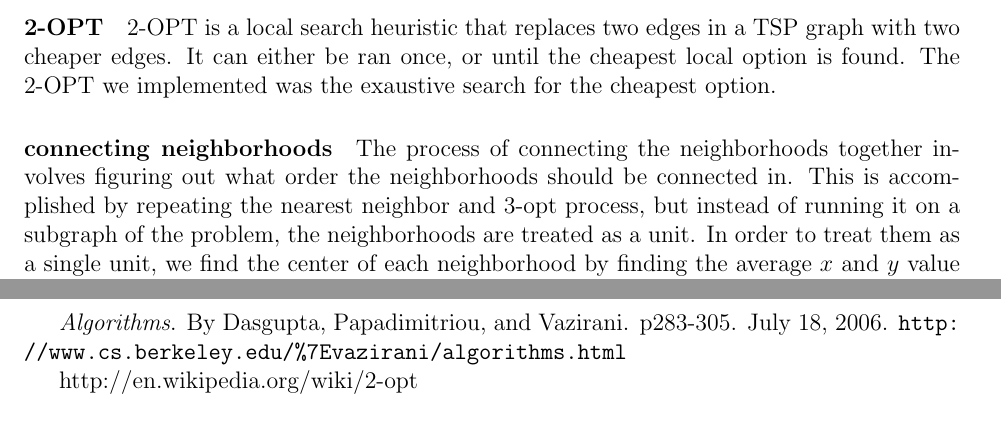
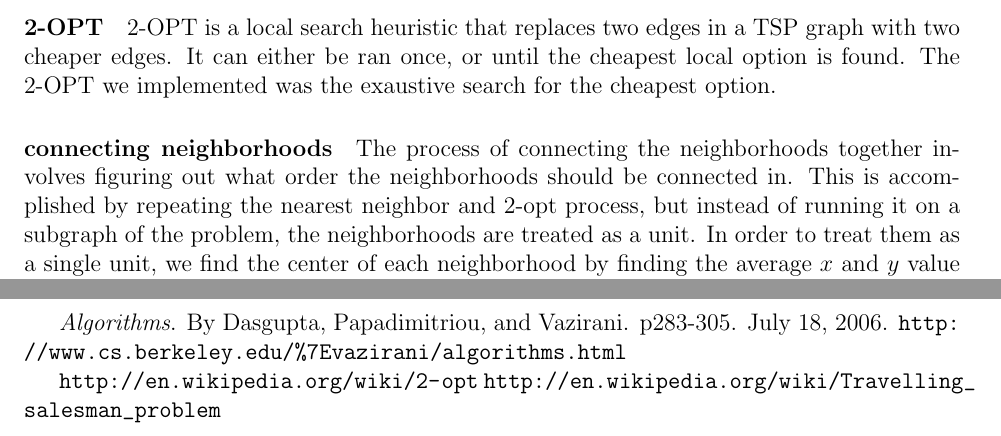
Before and after one commit to TonyWong0512/CS325-W13, a LaTeX document (implementation3/report.tex): two parts of pages 2 and 3 of 3, joined at a grey line, cut so that both start at the same text. Compiled offline with pdfLaTeX.

Commit message:
Updated resources

```diff
--- a/implementation3/report.tex
+++ b/implementation3/report.tex
@@ -71,7 +71,7 @@ for the cheapest option.
 
 The process of connecting the neighborhoods together involves figuring out what
 order the neighborhoods should be connected in. This is accomplished by
-repeating the nearest neighbor and 3-opt process, but instead of running it on
+repeating the nearest neighbor and 2-opt process, but instead of running it on
 a subgraph of the problem, the neighborhoods are treated as a unit.  In order
 to treat them as a single unit, we find the center of each neighborhood by
 finding the average $x$ and $y$ value and considering that for a node.  With
@@ -116,6 +116,7 @@ p424-450. 2006.\\
 \emph{Algorithms}. By Dasgupta, Papadimitriou, and Vazirani. p283-305. July 18,
 2006.  \url{http://www.cs.berkeley.edu/%7Evazirani/algorithms.html}
 
-http://en.wikipedia.org/wiki/2-opt
+\url{http://en.wikipedia.org/wiki/2-opt}
+\url{http://en.wikipedia.org/wiki/Travelling_salesman_problem}
 
 \end{document}
```
Also changed, not shown: implementation3/report.tex (2 more changed lines).
